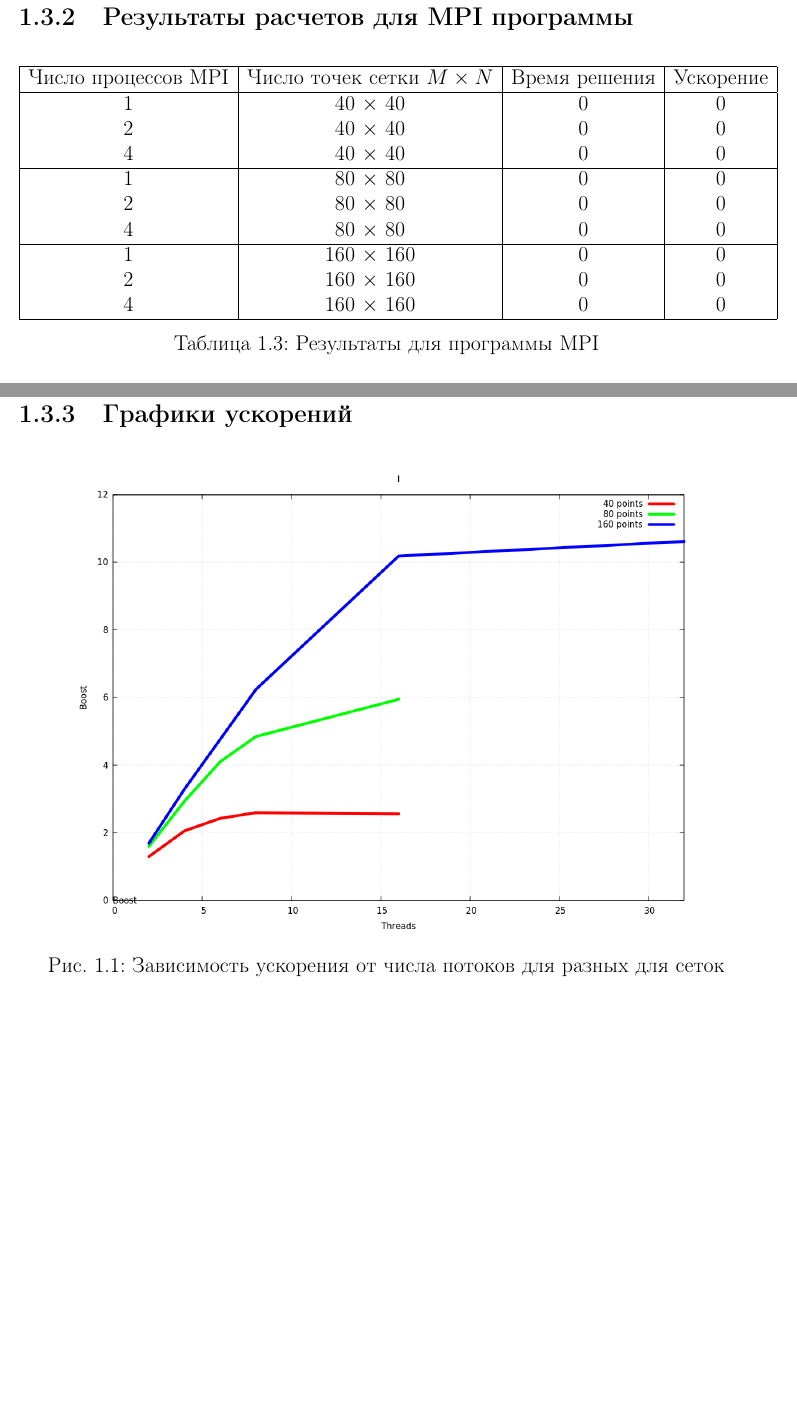
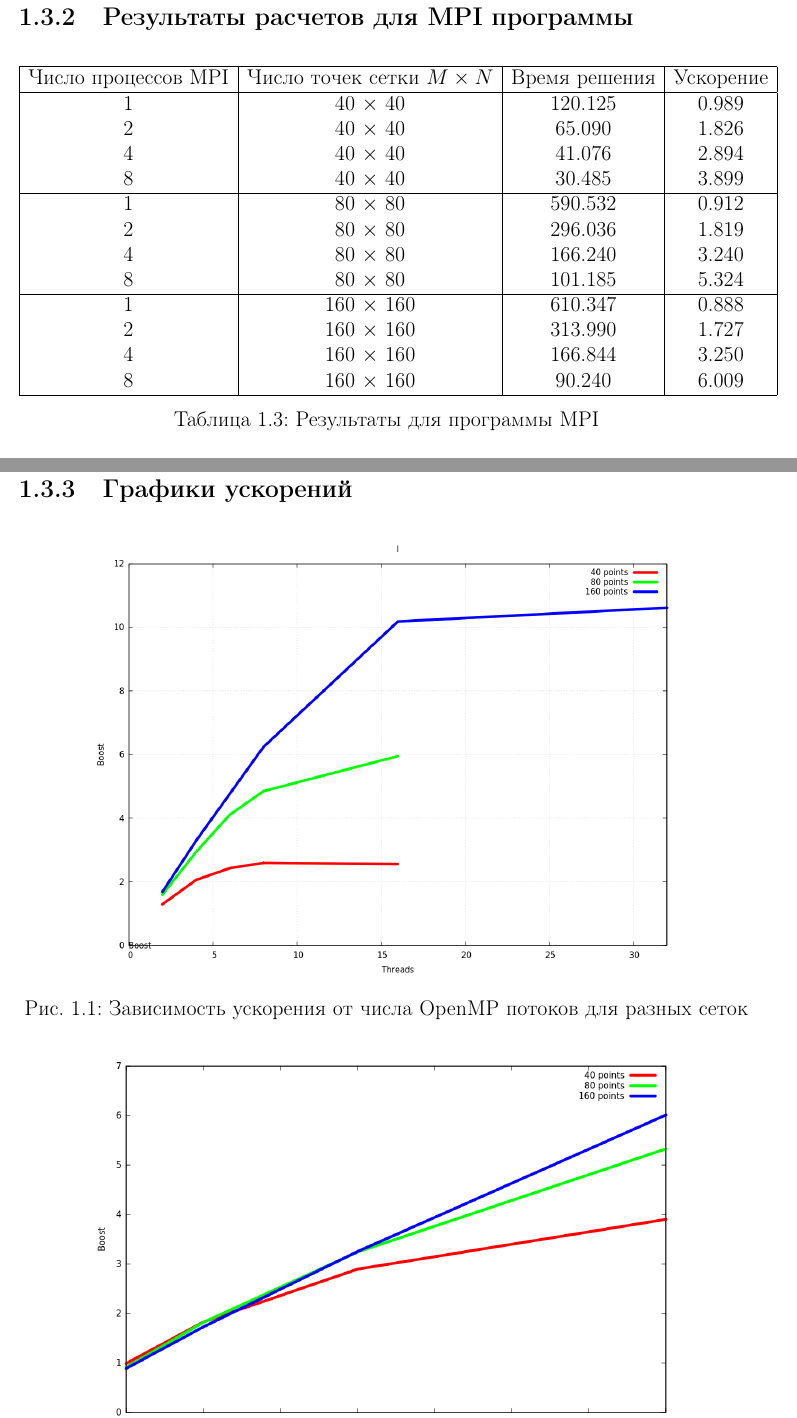
Before and after one commit to hexangel1/SCM-2023, a LaTeX document (latex/report.tex): two parts of pages 10 and 11 of 15, joined at a grey line, cut so that both start at the same text, the shorter picture padded with empty space. Compiled offline with pdfLaTeX.

Commit message:
report updated: results for mpi program added

```diff
--- a/latex/report.tex
+++ b/latex/report.tex
@@ -300,17 +300,20 @@ init\_local\_grid\_sizes, в зависимости от числа процес
 Число процессов MPI & Число точек сетки \(M \times N\) &
 Время решения & Ускорение \\
 \hline
-1 & 40 \(\times\) 40 & 0 & 0 \\
-2 & 40 \(\times\) 40 & 0 & 0 \\
-4 & 40 \(\times\) 40 & 0 & 0 \\
+1 & 40 \(\times\) 40 & 120.125 & 0.989 \\
+2 & 40 \(\times\) 40 & 65.090  & 1.826 \\
+4 & 40 \(\times\) 40 & 41.076  & 2.894 \\
+8 & 40 \(\times\) 40 & 30.485  & 3.899 \\
 \hline
-1 & 80 \(\times\) 80 & 0 & 0 \\
-2 & 80 \(\times\) 80 & 0 & 0 \\
-4 & 80 \(\times\) 80 & 0 & 0 \\
+1 & 80 \(\times\) 80 & 590.532 & 0.912 \\
+2 & 80 \(\times\) 80 & 296.036 & 1.819 \\
+4 & 80 \(\times\) 80 & 166.240 & 3.240 \\
+8 & 80 \(\times\) 80 & 101.185 & 5.324 \\
 \hline
-1 & 160 \(\times\) 160 & 0 & 0 \\
-2 & 160 \(\times\) 160 & 0 & 0 \\
-4 & 160 \(\times\) 160 & 0 & 0 \\
+1 & 160 \(\times\) 160 & 610.347 & 0.888 \\
+2 & 160 \(\times\) 160 & 313.990 & 1.727 \\
+4 & 160 \(\times\) 160 & 166.844 & 3.250 \\
+8 & 160 \(\times\) 160 & 90.240  & 6.009 \\
 \hline
 \end{tabular}
 \caption{Результаты для программы MPI}
@@ -349,11 +352,17 @@ init\_local\_grid\_sizes, в зависимости от числа процес
 
 \newpage
 \subsection{Графики ускорений}
+\begin{figure}[ht!]
+  \centering
+  \includegraphics[width=0.8\textwidth]{picture5}
+  \caption{Зависимость ускорения от числа OpenMP потоков для разных сеток}
+\end{figure}
 \begin{figure}[h!]
   \centering
-  \includegraphics[width=0.85\textwidth]{picture5}
-  \caption{Зависимость ускорения от числа потоков для разных для сеток}
+  \includegraphics[width=0.8\textwidth]{picture10}
+  \caption{Зависимость ускорения от числа MPI процессов для разных сеток}
 \end{figure}
+
 
 \newpage
 \subsection{Графики нормы невязки}
```
Also changed, not shown: latex/picture10.png (added), report.pdf, latex/report.tex (4 more changed lines).
